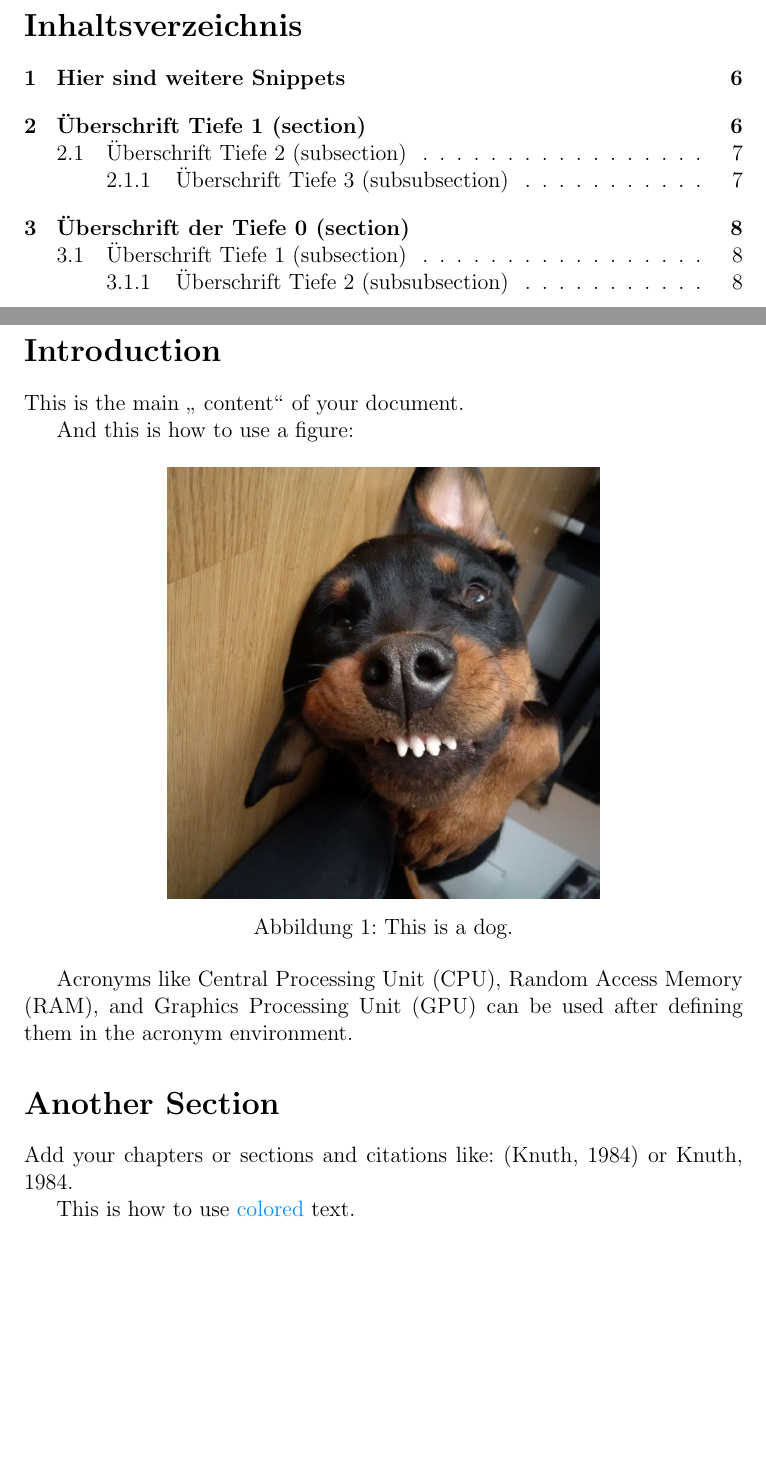
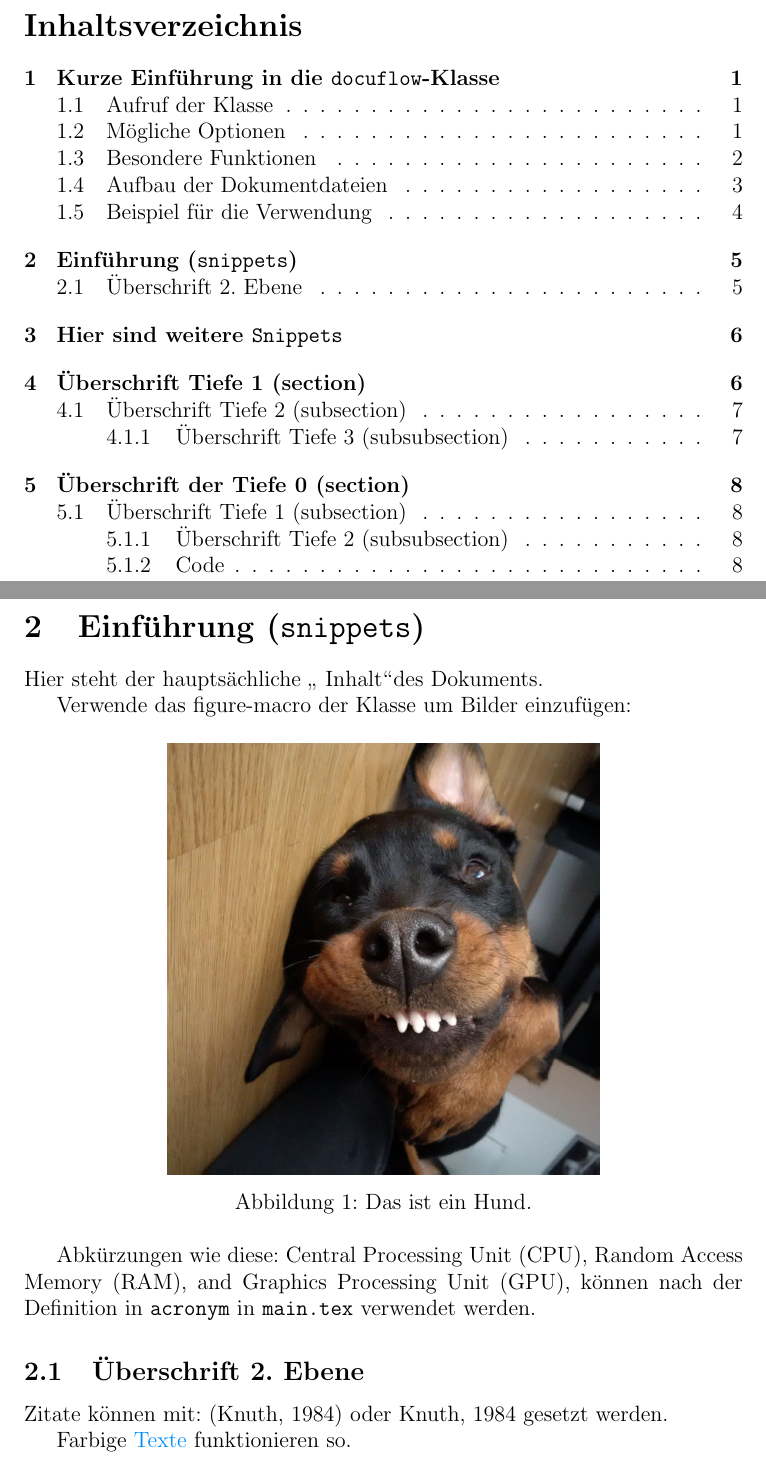
Before and after one commit to LucasSchmirl/LatexClass-Docuflow, a LaTeX document (main.tex, which reads content.tex): two parts of pages 2 and 9 of 16, joined at a grey line, cut so that both start at the same text, the shorter picture padded with empty space. Compiled offline with pdfLaTeX.

Commit message:
optimized content, snippets and tutorial

```diff
--- a/content.tex
+++ b/content.tex
@@ -1,16 +1,18 @@
 % DocuFlow Class v1.0 (content.tex)
 % Created by Lucas Schmirl, 2025.
 
-\DFautoSection{Introduction}
-This is the main \glqq{} content\grqq{} of your document.
+\section{Einführung (\texttt{snippets})}
+Hier steht der hauptsächliche \glqq~Inhalt\grqq des Dokuments.
 
-And this is how to use a figure:
-\DFfigure[0.6\linewidth, angle=-90]{PICs/hund}{This is a dog.}{fig:smallFigure}
+Verwende das figure-macro der Klasse um Bilder einzufügen:
+\DFfigure[0.6\linewidth, angle=-90]{PICs/hund}{Das ist ein Hund.}{fig:smallFigure}
 
-Acronyms like \ac{CPU}, \ac{RAM}, and \ac{GPU} can be used after defining them in the acronym environment.
+Abkürzungen wie diese:
+\ac{CPU}, \ac{RAM}, and \ac{GPU},
+können nach der Definition in \texttt{acronym} in \texttt{main.tex} verwendet werden.
 
 
-\DFautoSection{Another Section}
-Add your chapters or sections and citations like: \parencite{knuth1984} or~\cite{knuth1984}.
+    \subsection{Überschrift 2. Ebene}
+    Zitate können mit: \parencite{knuth1984} oder~\cite{knuth1984} gesetzt werden.
 
-This is how to use \textcolor{FAVblue}{colored} text.
+    Farbige  \textcolor{FAVblue}{Texte} funktionieren so.
```
Also changed, not shown: snippets.tex (+19 -2 lines), tutorial.tex (+6 -6 lines).
